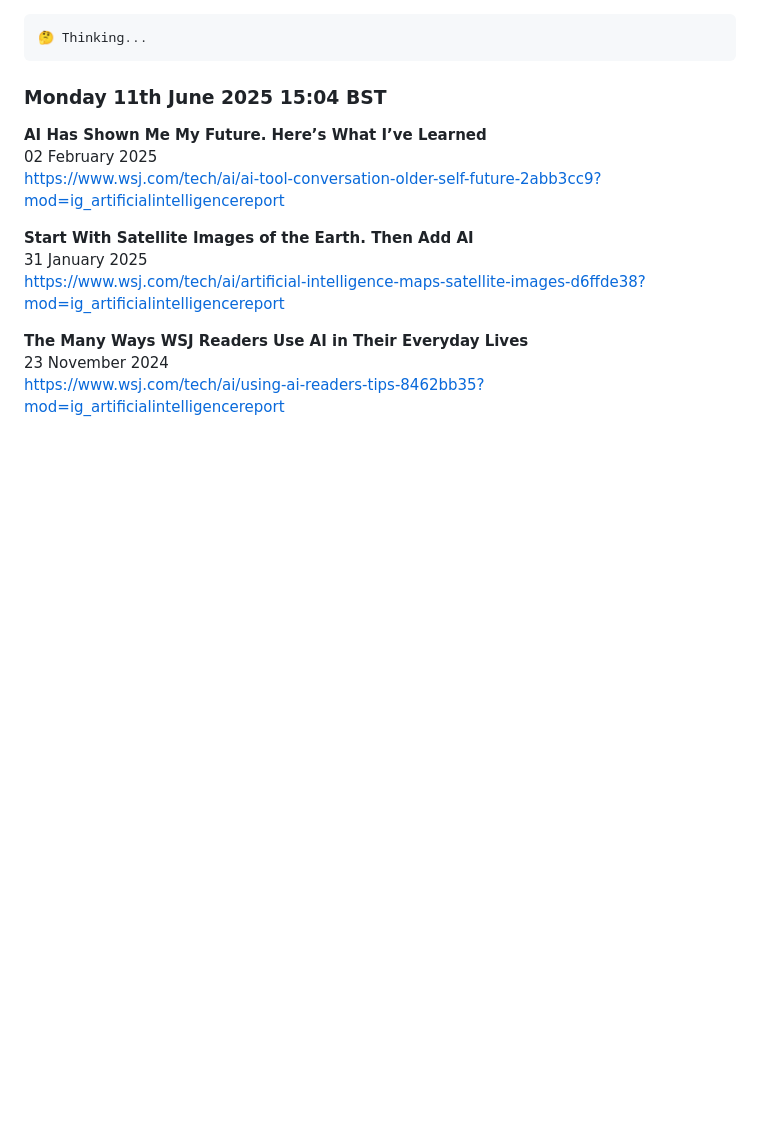
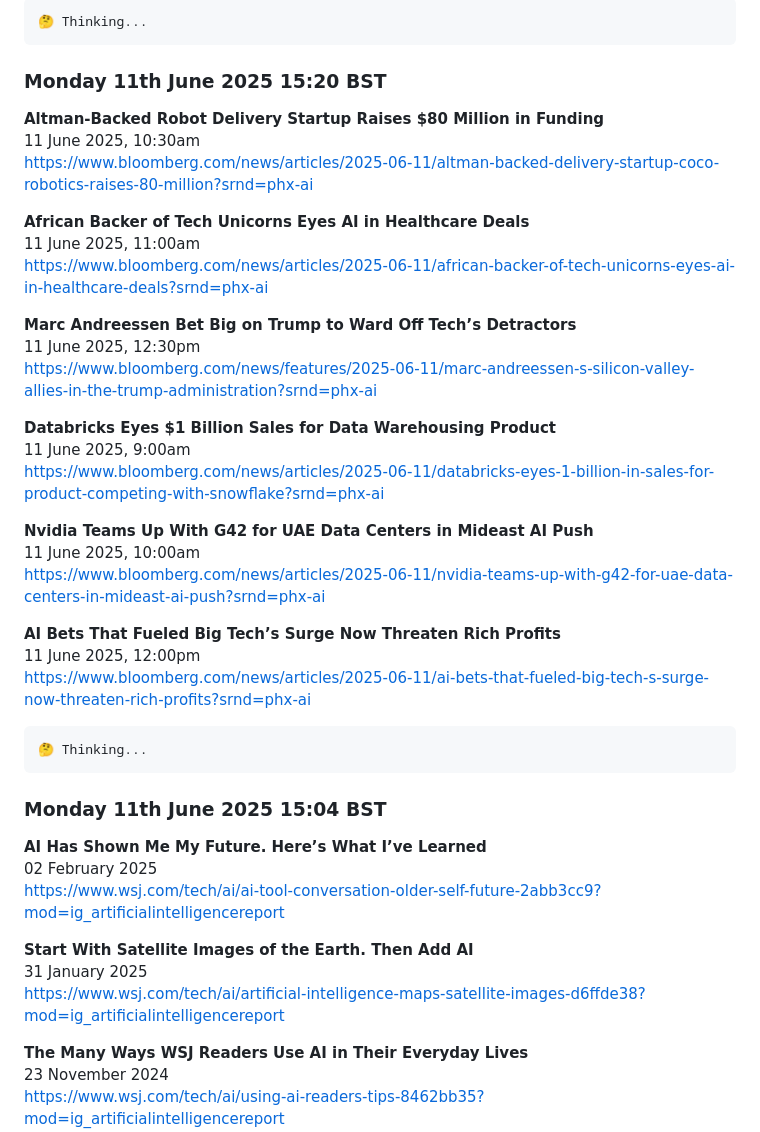
Before and after one commit to koltregaskes/daily-news, a Markdown page: 2025_06_11.md, the part around the change. Drawn GitHub-style; blank space fills up the shorter version.

````diff
--- a/2025_06_11.md
+++ b/2025_06_11.md
@@ -1,3 +1,33 @@
+
+```hrp-text
+🤔 Thinking...
+```
+### Monday 11th June 2025 15:20 BST
+
+**Altman-Backed Robot Delivery Startup Raises $80 Million in Funding**
+11 June 2025, 10:30am
+[https://www.bloomberg.com/news/articles/2025-06-11/altman-backed-delivery-startup-coco-robotics-raises-80-million?srnd=phx-ai](https://www.bloomberg.com/news/articles/2025-06-11/altman-backed-delivery-startup-coco-robotics-raises-80-million?srnd=phx-ai)
+
+**African Backer of Tech Unicorns Eyes AI in Healthcare Deals**
+11 June 2025, 11:00am
+[https://www.bloomberg.com/news/articles/2025-06-11/african-backer-of-tech-unicorns-eyes-ai-in-healthcare-deals?srnd=phx-ai](https://www.bloomberg.com/news/articles/2025-06-11/african-backer-of-tech-unicorns-eyes-ai-in-healthcare-deals?srnd=phx-ai)
+
+**Marc Andreessen Bet Big on Trump to Ward Off Tech’s Detractors**
+11 June 2025, 12:30pm
+[https://www.bloomberg.com/news/features/2025-06-11/marc-andreessen-s-silicon-valley-allies-in-the-trump-administration?srnd=phx-ai](https://www.bloomberg.com/news/features/2025-06-11/marc-andreessen-s-silicon-valley-allies-in-the-trump-administration?srnd=phx-ai)
+
+**Databricks Eyes $1 Billion Sales for Data Warehousing Product**
+11 June 2025, 9:00am
+[https://www.bloomberg.com/news/articles/2025-06-11/databricks-eyes-1-billion-in-sales-for-product-competing-with-snowflake?srnd=phx-ai](https://www.bloomberg.com/news/articles/2025-06-11/databricks-eyes-1-billion-in-sales-for-product-competing-with-snowflake?srnd=phx-ai)
+
+**Nvidia Teams Up With G42 for UAE Data Centers in Mideast AI Push**
+11 June 2025, 10:00am
+[https://www.bloomberg.com/news/articles/2025-06-11/nvidia-teams-up-with-g42-for-uae-data-centers-in-mideast-ai-push?srnd=phx-ai](https://www.bloomberg.com/news/articles/2025-06-11/nvidia-teams-up-with-g42-for-uae-data-centers-in-mideast-ai-push?srnd=phx-ai)
+
+**AI Bets That Fueled Big Tech’s Surge Now Threaten Rich Profits**
+11 June 2025, 12:00pm
+[https://www.bloomberg.com/news/articles/2025-06-11/ai-bets-that-fueled-big-tech-s-surge-now-threaten-rich-profits?srnd=phx-ai](https://www.bloomberg.com/news/articles/2025-06-11/ai-bets-that-fueled-big-tech-s-surge-now-threaten-rich-profits?srnd=phx-ai)
+
 
 ```hrp-text
 🤔 Thinking...
````
